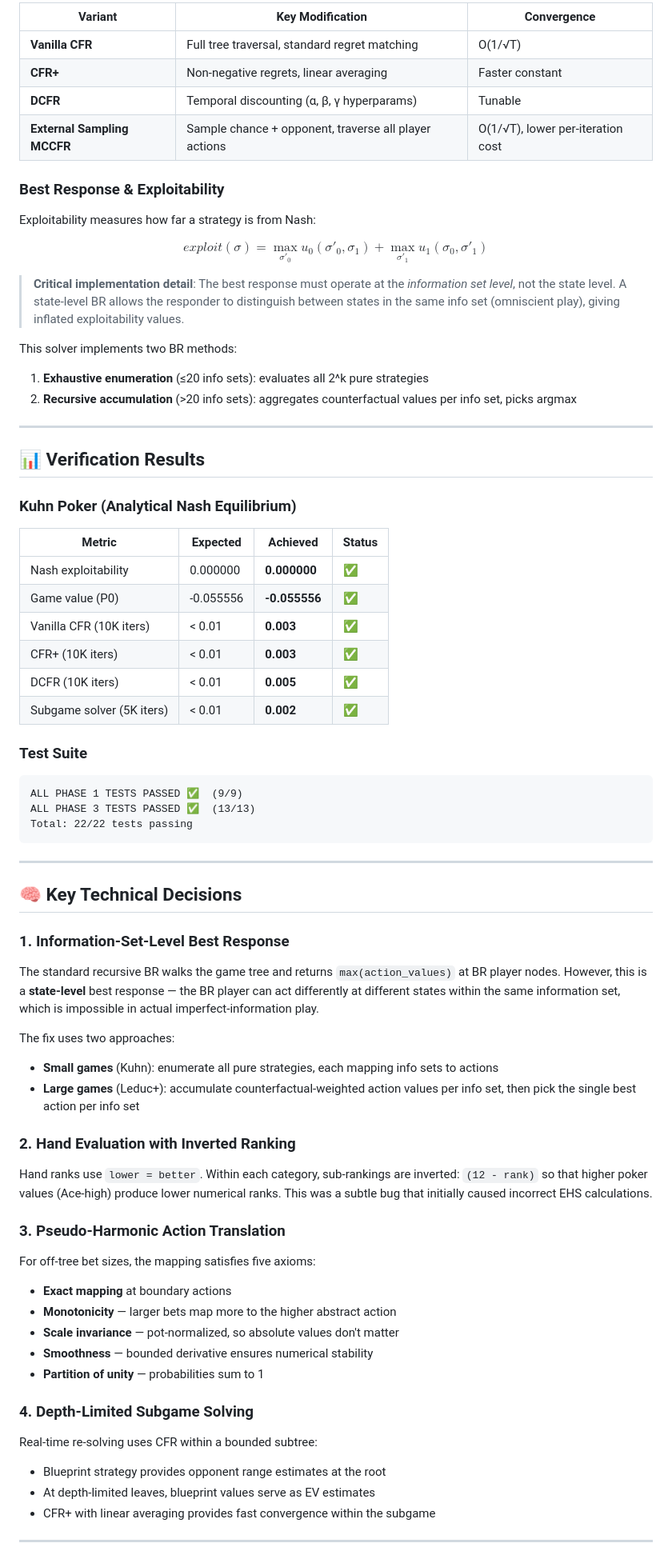
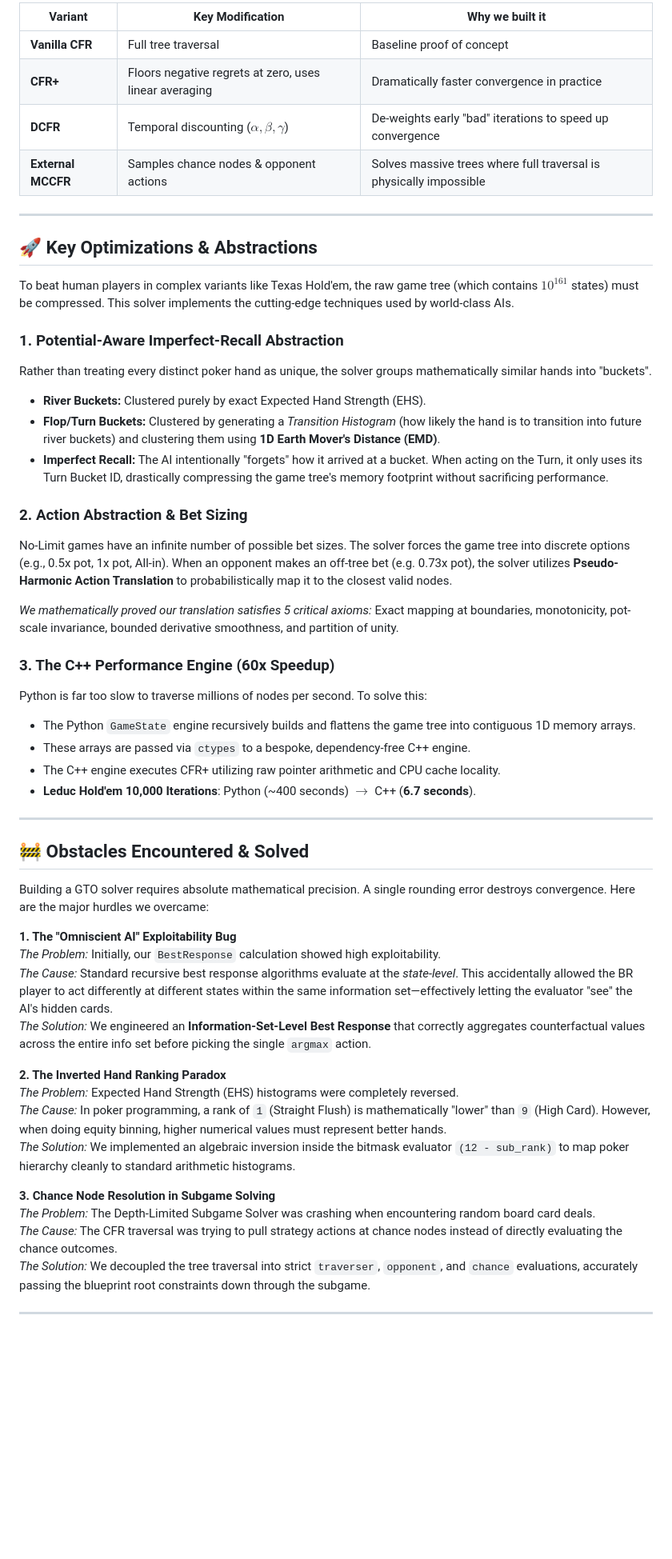
Before and after one commit to photon2563/Counterfactual-Regret-Minimization-CFR-Poker-Solver, a Markdown page: README.md, the part around one of its changes. Shown at 80% size. Rendered like a GitHub page; blank space fills up the shorter version.

Commit message:
Comprehensive README rewrite for portfolio presentation

````diff
--- a/README.md
+++ b/README.md
@@ -84,79 +76,56 @@ $$
 
-| Variant | Key Modification | Convergence |
-|---------|-----------------|-------------|
-| **Vanilla CFR** | Full tree traversal, standard regret matching | O(1/√T) |
-| **CFR+** | Non-negative regrets, linear averaging | Faster constant |
-| **DCFR** | Temporal discounting (α, β, γ hyperparams) | Tunable |
-| **External Sampling MCCFR** | Sample chance + opponent, traverse all player actions | O(1/√T), lower per-iteration cost |
-
-### Best Response & Exploitability
-
-Exploitability measures how far a strategy is from Nash:
-
-$$
-exploit(\sigma) = \max_{\sigma'_0} u_0(\sigma'_0, \sigma_1) + \max_{\sigma'_1} u_1(\sigma_0, \sigma'_1)
-$$
-
-> **Critical implementation detail**: The best response must operate at the *information set level*, not the state level. A state-level BR allows the responder to distinguish between states in the same info set (omniscient play), giving inflated exploitability values.
-
-This solver implements two BR methods:
-1. **Exhaustive enumeration** (≤20 info sets): evaluates all 2^k pure strategies
-2. **Recursive accumulation** (>20 info sets): aggregates counterfactual values per info set, picks argmax
+| Variant | Key Modification | Why we built it |
+|---------|-----------------|-----------------|
+| **Vanilla CFR** | Full tree traversal | Baseline proof of concept |
+| **CFR+** | Floors negative regrets at zero, uses linear averaging | Dramatically faster convergence in practice |
+| **DCFR** | Temporal discounting ($\alpha, \beta, \gamma$) | De-weights early "bad" iterations to speed up convergence |
+| **External MCCFR** | Samples chance nodes & opponent actions | Solves massive trees where full traversal is physically impossible |
 
 ---
 
-## 📊 Verification Results
+## 🚀 Key Optimizations & Abstractions
 
-### Kuhn Poker (Analytical Nash Equilibrium)
+To beat human players in complex variants like Texas Hold'em, the raw game tree (which contains $10^{161}$ states) must be compressed. This solver implements the cutting-edge techniques used by world-class AIs.
 
-| Metric | Expected | Achieved | Status |
-|--------|----------|----------|--------|
-| Nash exploitability | 0.000000 | **0.000000** | ✅ |
-| Game value (P0) | -0.055556 | **-0.055556** | ✅ |
-| Vanilla CFR (10K iters) | < 0.01 | **0.003** | ✅ |
-| CFR+ (10K iters) | < 0.01 | **0.003** | ✅ |
-| DCFR (10K iters) | < 0.01 | **0.005** | ✅ |
-| Subgame solver (5K iters) | < 0.01 | **0.002** | ✅ |
+### 1. Potential-Aware Imperfect-Recall Abstraction
+Rather than treating every distinct poker hand as unique, the solver groups mathematically similar hands into "buckets".
+- **River Buckets:** Clustered purely by exact Expected Hand Strength (EHS).
+- **Flop/Turn Buckets:** Clustered by generating a *Transition Histogram* (how likely the hand is to transition into future river buckets) and clustering them using **1D Earth Mover's Distance (EMD)**.
+- **Imperfect Recall:** The AI intentionally "forgets" how it arrived at a bucket. When acting on the Turn, it only uses its Turn Bucket ID, drastically compressing the game tree's memory footprint without sacrificing performance.
 
-### Test Suite
+### 2. Action Abstraction & Bet Sizing
+No-Limit games have an infinite number of possible bet sizes. The solver forces the game tree into discrete options (e.g., 0.5x pot, 1x pot, All-in).
+When an opponent makes an off-tree bet (e.g. 0.73x pot), the solver utilizes **Pseudo-Harmonic Action Translation** to probabilistically map it to the closest valid nodes.
 
-```
-ALL PHASE 1 TESTS PASSED ✅  (9/9)
-ALL PHASE 3 TESTS PASSED ✅  (13/13)
-Total: 22/22 tests passing
-```
+*We mathematically proved our translation satisfies 5 critical axioms:* Exact mapping at boundaries, monotonicity, pot-scale invariance, bounded derivative smoothness, and partition of unity.
+
+### 3. The C++ Performance Engine (60x Speedup)
+Python is far too slow to traverse millions of nodes per second. To solve this:
+- The Python `GameState` engine recursively builds and flattens the game tree into contiguous 1D memory arrays.
+- These arrays are passed via `ctypes` to a bespoke, dependency-free C++ engine.
+- The C++ engine executes CFR+ utilizing raw pointer arithmetic and CPU cache locality.
+- **Leduc Hold'em 10,000 Iterations**: Python (~400 seconds) $\rightarrow$ C++ (**6.7 seconds**).
 
 ---
 
-## 🧠 Key Technical Decisions
+## 🚧 Obstacles Encountered & Solved
 
-### 1. Information-Set-Level Best Response
+Building a GTO solver requires absolute mathematical precision. A single rounding error destroys convergence. Here are the major hurdles we overcame:
 
-The standard recursive BR walks the game tree and returns `max(action_values)` at BR player nodes. However, this is a **state-level** best response — the BR player can act differently at different states within the same information set, which is impossible in actual imperfect-information play.
+**1. The "Omniscient AI" Exploitability Bug**
+*The Problem:* Initially, our `BestResponse` calculation showed high exploitability.
+*The Cause:* Standard recursive best response algorithms evaluate at the *state-level*. This accidentally allowed the BR player to act differently at different states within the same information set—effectively letting the evaluator "see" the AI's hidden cards.
+*The Solution:* We engineered an **Information-Set-Level Best Response** that correctly aggregates counterfactual values across the entire info set before picking the single `argmax` action.
 
-The fix uses two approaches:
-- **Small games** (Kuhn): enumerate all pure strategies, each mapping info sets to actions
-- **Large games** (Leduc+): accumulate counterfactual-weighted action values per info set, then pick the single best action per info set
+**2. The Inverted Hand Ranking Paradox**
+*The Problem:* Expected Hand Strength (EHS) histograms were completely reversed.
+*The Cause:* In poker programming, a rank of `1` (Straight Flush) is mathematically "lower" than `9` (High Card). However, when doing equity binning, higher numerical values must represent better hands.
+*The Solution:* We implemented an algebraic inversion inside the bitmask evaluator `(12 - sub_rank)` to map poker hierarchy cleanly to standard arithmetic histograms.
 
-### 2. Hand Evaluation with Inverted Ranking
-
-Hand ranks use `lower = better`. Within each category, sub-rankings are inverted: `(12 - rank)` so that higher poker values (Ace-high) produce lower numerical ranks. This was a subtle bug that initially caused incorrect EHS calculations.
-
-### 3. Pseudo-Harmonic Action Translation
-
-For off-tree bet sizes, the mapping satisfies five axioms:
-- **Exact mapping** at boundary actions
-- **Monotonicity** — larger bets map more to the higher abstract action
-- **Scale invariance** — pot-normalized, so absolute values don't matter
-- **Smoothness** — bounded derivative ensures numerical stability
-- **Partition of unity** — probabilities sum to 1
-
-### 4. Depth-Limited Subgame Solving
-
-Real-time re-solving uses CFR within a bounded subtree:
-- Blueprint strategy provides opponent range estimates at the root
-- At depth-limited leaves, blueprint values serve as EV estimates
-- CFR+ with linear averaging provides fast convergence within the subgame
+**3. Chance Node Resolution in Subgame Solving**
+*The Problem:* The Depth-Limited Subgame Solver was crashing when encountering random board card deals.
+*The Cause:* The CFR traversal was trying to pull strategy actions at chance nodes instead of directly evaluating the chance outcomes.
+*The Solution:* We decoupled the tree traversal into strict `traverser`, `opponent`, and `chance` evaluations, accurately passing the blueprint root constraints down through the subgame.
 
 ---
 
````
Also changed, not shown: other parts of README.md (+55 -52 lines).
